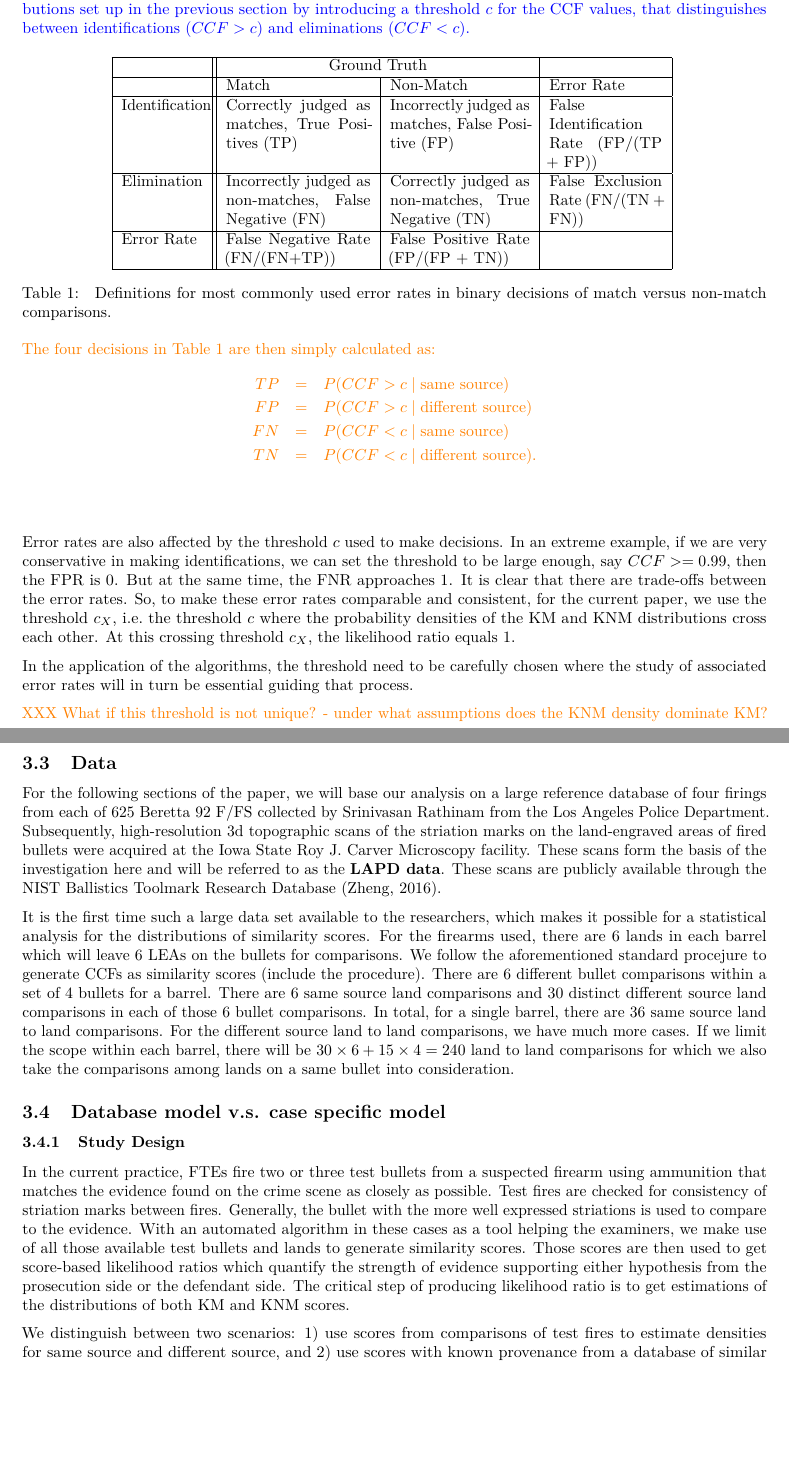
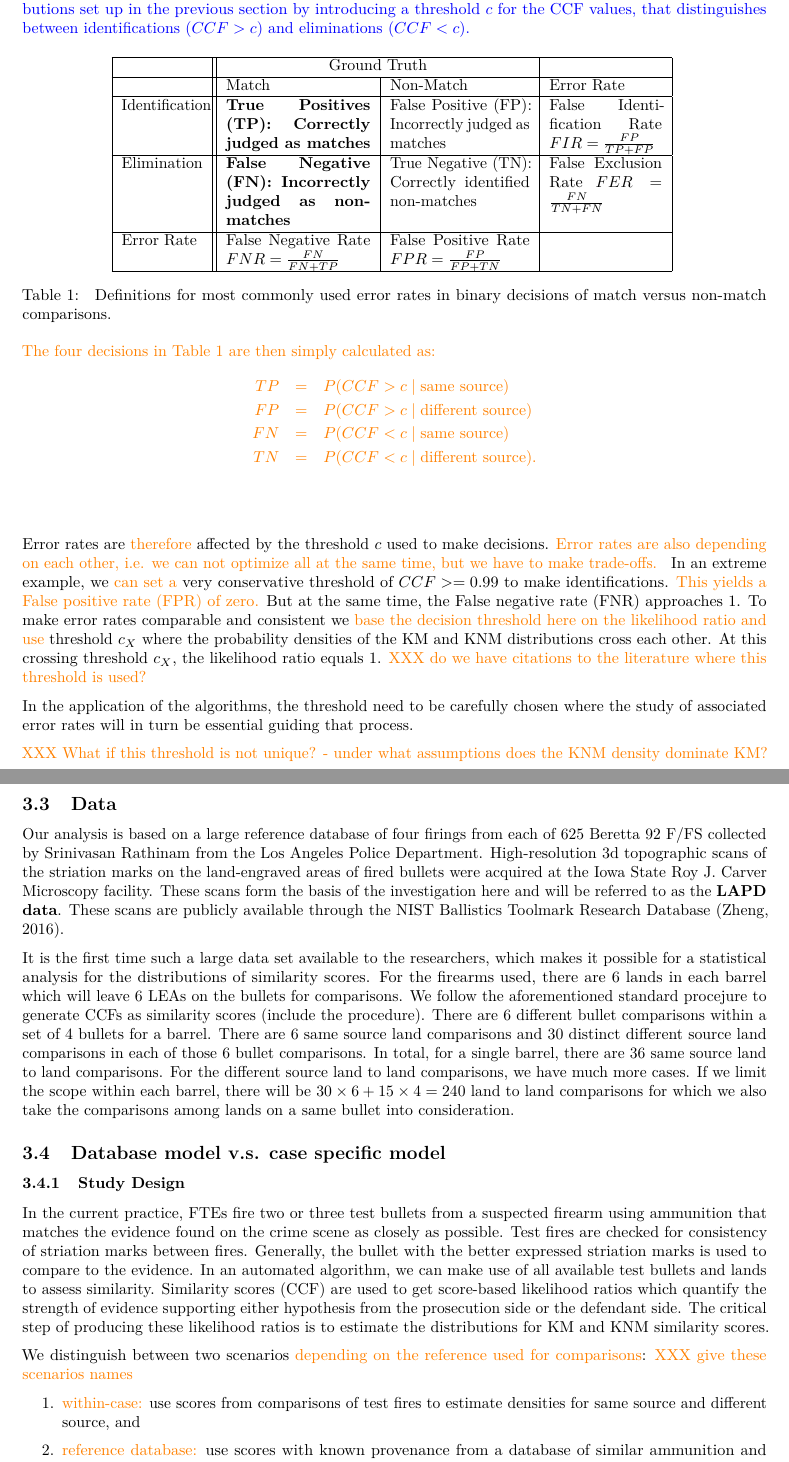
Before and after one commit to yaweige/mixture-beta-model-fit, an R Markdown document (writeup/writeup.Rmd): two parts of pages 5 and 6 of 13 before the commit and two parts of pages 5 and 6 of 14 after it, joined at a grey line, cut so that both start at the same text, the shorter picture padded with empty space. Rendered offline with R 4.5, knitr and Pandoc, then LaTeX, with nearby package versions; drawn as R Markdown's standard PDF in place of the format the file asks for; some code elsewhere in the file could not run offline.

Commit message:
data section

```diff
--- a/writeup/writeup.Rmd
+++ b/writeup/writeup.Rmd
@@ -1031,11 +1031,11 @@ FPR and FNR are considered source-specific assessment [@inconclusives2021]. Both
  \hline
     & Match & Non-Match&Error Rate\\
  \hline
- Identification & Correctly judged as matches, True Positives (TP) & Incorrectly judged as matches, False Positive (FP)&False ~~~~~~~~~~~~~Identification Rate (FP/(TP + FP))\\
+ Identification &  \bf{True Positives (TP)}: Correctly judged as matches & False Positive (FP): Incorrectly judged as matches& False Identification Rate $FIR = \frac{FP}{TP + FP}$ \\
  \hline
- Elimination & Incorrectly judged as non-matches, False Negative (FN)& Correctly judged as non-matches, True Negative (TN)&False Exclusion Rate (FN/(TN + FN))\\
+ Elimination & \bf{False Negative (FN)}: Incorrectly judged as non-matches& True Negative (TN): Correctly identified non-matches&False Exclusion Rate $FER = \frac{FN}{TN + FN}$ \\
  \hline
- Error Rate & False Negative Rate (FN/(FN+TP)) & False Positive Rate (FP/(FP + TN))&\\
+ Error Rate & False Negative Rate $FNR = \frac{FN}{FN + TP}$ & False Positive Rate $FPR = \frac{FP}{FP + TN}$&\\
  \hline
 \end{tabular}
 \caption{\label{Error rate table} Definitions for most commonly used error rates in binary decisions of match versus non-match comparisons.}
@@ -1053,7 +1053,9 @@ TN &=& P(CCF < c \mid \text{different source}). \\
 }
 
 
-Error rates are also affected by the threshold $c$ used to make decisions. In an extreme example, if we are very conservative in making identifications, we can set the threshold to be large enough, say $CCF >= 0.99$, then the FPR is 0. But at the same time, the FNR approaches 1. It is clear that there are trade-offs between the error rates. So, to make these error rates comparable and consistent, for the current paper, we use the threshold $c_{X}$, i.e. the threshold $c$ where the probability densities of the KM and KNM distributions cross each other. At this crossing threshold $c_X$, the likelihood ratio equals 1.
+Error rates are \hh{therefore} affected by the threshold $c$ used to make decisions. \hh{Error rates are also depending on each other, i.e. we can not optimize all at the same time, but we have to make trade-offs. } In an extreme example, we \hh{can set a} very conservative threshold of $CCF >= 0.99$ to make identifications. \hh{This yields a False positive rate (FPR) of zero.} But at the same time, the False negative rate (FNR) approaches 1.
+To make  error rates comparable and consistent we \hh{base the decision threshold here on the likelihood ratio and use} threshold $c_{X}$ where the probability densities of the KM and KNM distributions cross each other. At this crossing threshold $c_X$, the likelihood ratio equals 1.
+\hh{XXX do we have citations to the literature where this threshold is used?}
 <!-- This is not a bad choice, since it has good statistical meaning that at this value, the likelihood ratio equals 1 and any deviation from 1 would give preference to a certain decision. -->
 
 <!-- For the two component beta mixture distributions we estimated in last section, this threshold is `r round(cutoff1, digits = 2)`.  -->
@@ -1064,8 +1066,8 @@ In the application of the algorithms, the threshold need to be carefully chosen
 Data
 -----------------------------------------
 
-For the following sections of the paper, we will base our analysis on a large reference database of four firings from each of 625 Beretta 92 F/FS collected by Srinivasan Rathinam from the Los Angeles Police Department.
-Subsequently, high-resolution 3d topographic scans of the striation marks on the land-engraved areas of fired bullets were acquired at the Iowa State Roy J.\ Carver Microscopy facility.
+Our analysis is based on a large reference database of four firings from each of 625 Beretta 92 F/FS collected by Srinivasan Rathinam from the Los Angeles Police Department.
+High-resolution 3d topographic scans of the striation marks on the land-engraved areas of fired bullets were acquired at the Iowa State Roy J.\ Carver Microscopy facility.
 These scans form the basis of the investigation here and will be referred to as the **LAPD data**. These scans are publicly available through the NIST Ballistics Toolmark Research Database [@nist].
 
 It is the first time such a large data set available to the researchers, which makes it possible for a statistical analysis for the distributions of similarity scores. For the firearms used, there are 6 lands in each barrel which will leave 6 LEAs on the bullets for comparisons. We follow the aforementioned standard procejure to generate CCFs as similarity scores (include the procedure). There are 6 different bullet comparisons within a set of 4 bullets for a barrel. There are 6 same source land comparisons and 30 distinct different source land comparisons in each of those 6 bullet comparisons. In total, for a single barrel, there are 36 same source land to land comparisons. For the different source land to land comparisons, we have much more cases. If we limit the scope within each barrel, there will be $30\times 6 + 15 \times 4 = 240$ land to land comparisons for which we also take the comparisons among lands on a same bullet into consideration.
@@ -1078,7 +1080,11 @@ Database model v.s. case specific model
 
 ### Study Design
 
-In the current practice, FTEs  fire two or three test bullets from a suspected firearm using ammunition that matches the evidence found on the crime scene as closely as possible.
-Test fires are checked for consistency of striation marks between fires. Generally, the bullet with the more well expressed striations is used to compare to the evidence. With an automated algorithm in these cases as a tool helping the examiners, we make use of all those available test bullets and lands to generate similarity scores. Those scores are then used to get score-based likelihood ratios which quantify the strength of evidence supporting either hypothesis from the prosecution side or the defendant side. The critical step of producing likelihood ratio is to get estimations of the distributions of both KM and KNM scores.
-
-We distinguish between two scenarios: 1) use scores from comparisons of test fires to estimate densities for same source and different source, and 2) use scores with known provenance from a database of similar ammunition and firearms to estimate densities.
+In the current practice, FTEs  fire two or three test bullets from a suspected firearm using ammunition that  matches the evidence found on the crime scene as closely as possible.
+Test fires are checked for consistency of striation marks between fires. Generally, the bullet with the better expressed striation marks is used to compare to the evidence.
+In an automated algorithm, we can make use of all available test bullets and lands to assess similarity. Similarity scores (CCF) are used to get score-based likelihood ratios which quantify the strength of evidence supporting either hypothesis from the prosecution side or the defendant side. The critical step of producing these likelihood ratios is to estimate the distributions for KM and KNM similarity scores.
+
+We distinguish between two scenarios \hh{depending on the reference used for comparisons}: \hh{XXX give these scenarios names}
+\begin{enumerate}
+\item \hh{within-case:} use scores from comparisons of test fires to estimate densities for same source and different source, and
+\item \hh{reference database:} use scores with known provenance from a database of similar ammunition and firearms to estimate densities.
```
Also changed, not shown: writeup/writeup.Rmd (14 more changed lines).
